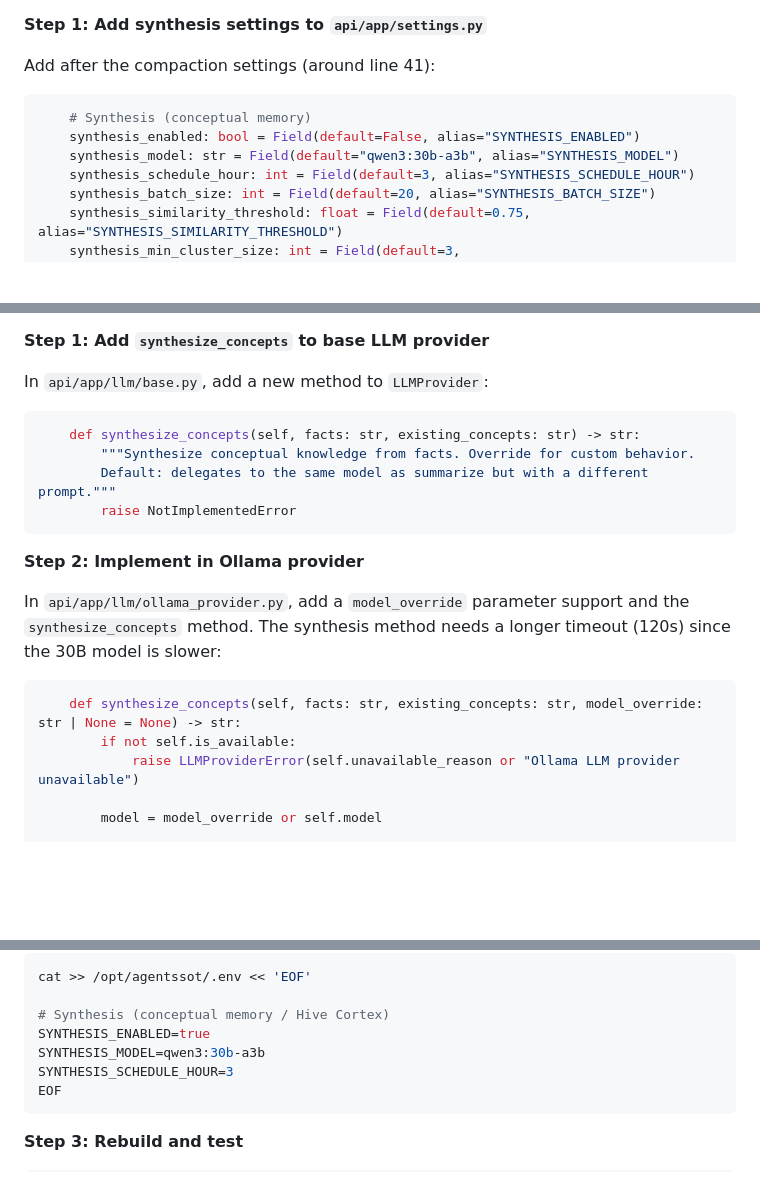
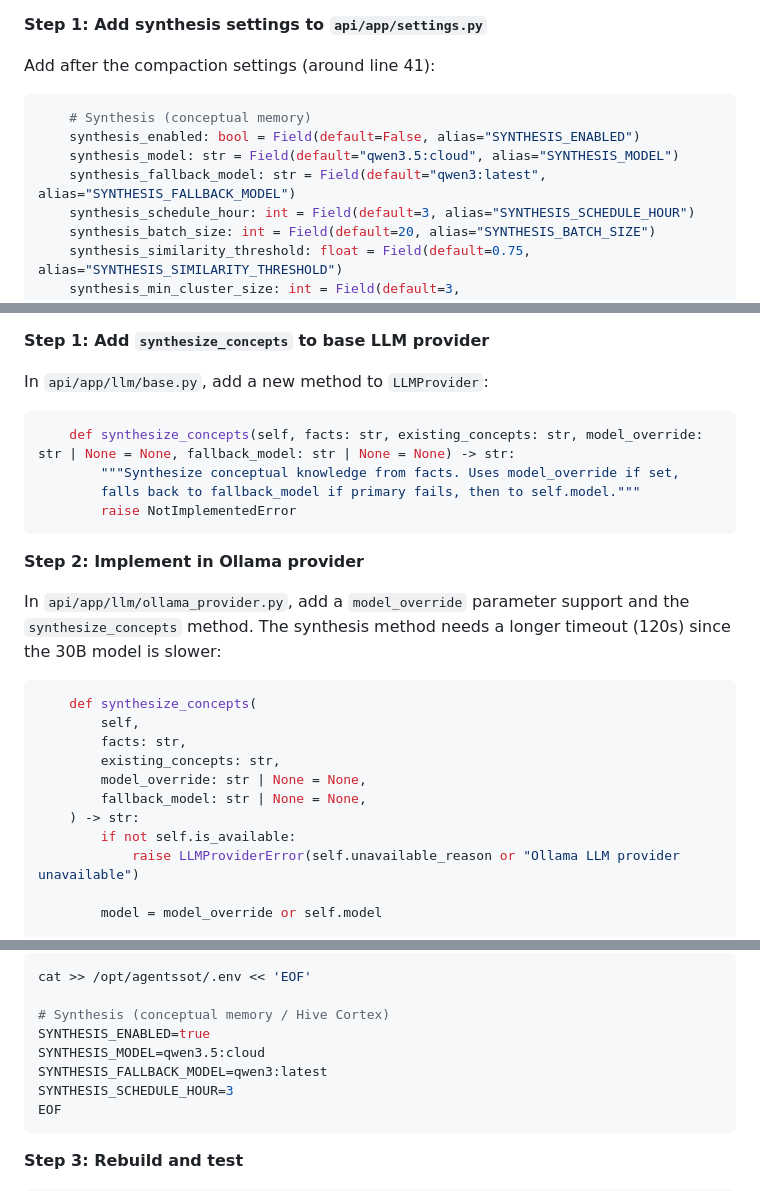
Before and after one commit to maddefientist/agentssot, a Markdown page: docs/plans/2026-02-19-hive-cortex-implementation.md, 3 parts joined by grey strips. GitHub-like rendering; blank space fills up the shorter version.

````diff
--- a/docs/plans/2026-02-19-hive-cortex-implementation.md
+++ b/docs/plans/2026-02-19-hive-cortex-implementation.md
@@ -298,7 +298,8 @@ Add after the compaction settings (around line 41):
 ```python
     # Synthesis (conceptual memory)
     synthesis_enabled: bool = Field(default=False, alias="SYNTHESIS_ENABLED")
-    synthesis_model: str = Field(default="qwen3:30b-a3b", alias="SYNTHESIS_MODEL")
+    synthesis_model: str = Field(default="qwen3.5:cloud", alias="SYNTHESIS_MODEL")
+    synthesis_fallback_model: str = Field(default="qwen3:latest", alias="SYNTHESIS_FALLBACK_MODEL")
     synthesis_schedule_hour: int = Field(default=3, alias="SYNTHESIS_SCHEDULE_HOUR")
     synthesis_batch_size: int = Field(default=20, alias="SYNTHESIS_BATCH_SIZE")
     synthesis_similarity_threshold: float = Field(default=0.75, alias="SYNTHESIS_SIMILARITY_THRESHOLD")
@@ -338,9 +339,9 @@ git commit -m "feat: add synthesis configuration settings"
 In `api/app/llm/base.py`, add a new method to `LLMProvider`:
 
 ```python
-    def synthesize_concepts(self, facts: str, existing_concepts: str) -> str:
-        """Synthesize conceptual knowledge from facts. Override for custom behavior.
-        Default: delegates to the same model as summarize but with a different prompt."""
+    def synthesize_concepts(self, facts: str, existing_concepts: str, model_override: str | None = None, fallback_model: str | None = None) -> str:
+        """Synthesize conceptual knowledge from facts. Uses model_override if set,
+        falls back to fallback_model if primary fails, then to self.model."""
         raise NotImplementedError
 ```
 
@@ -349,7 +350,13 @@ In `api/app/llm/base.py`, add a new method to `LLMProvider`:
 In `api/app/llm/ollama_provider.py`, add a `model_override` parameter support and the `synthesize_concepts` method. The synthesis method needs a longer timeout (120s) since the 30B model is slower:
 
 ```python
-    def synthesize_concepts(self, facts: str, existing_concepts: str, model_override: str | None = None) -> str:
+    def synthesize_concepts(
+        self,
+        facts: str,
+        existing_concepts: str,
+        model_override: str | None = None,
+        fallback_model: str | None = None,
+    ) -> str:
         if not self.is_available:
             raise LLMProviderError(self.unavailable_reason or "Ollama LLM provider unavailable")
 
@@ -1398,7 +1421,8 @@ cat >> /opt/agentssot/.env << 'EOF'
 
 # Synthesis (conceptual memory / Hive Cortex)
 SYNTHESIS_ENABLED=true
-SYNTHESIS_MODEL=qwen3:30b-a3b
+SYNTHESIS_MODEL=qwen3.5:cloud
+SYNTHESIS_FALLBACK_MODEL=qwen3:latest
 SYNTHESIS_SCHEDULE_HOUR=3
 EOF
 ```
````
Also changed, not shown: other parts of docs/plans/2026-02-19-hive-cortex-implementation.md (+49 -21 lines).
